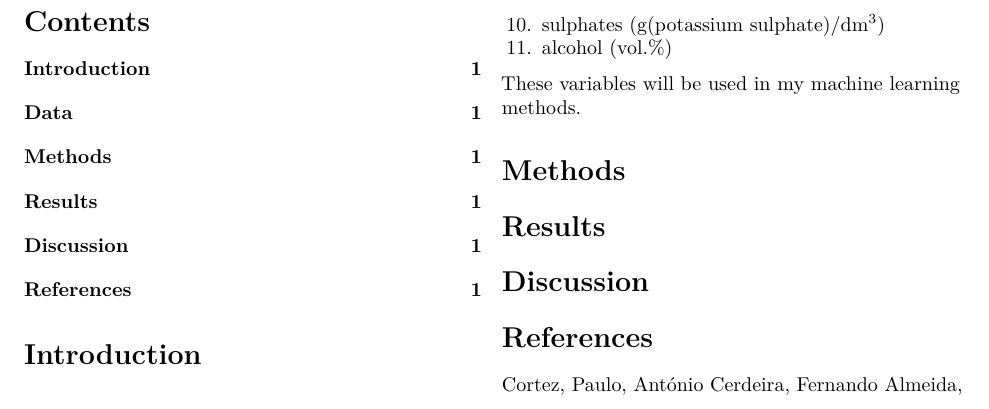
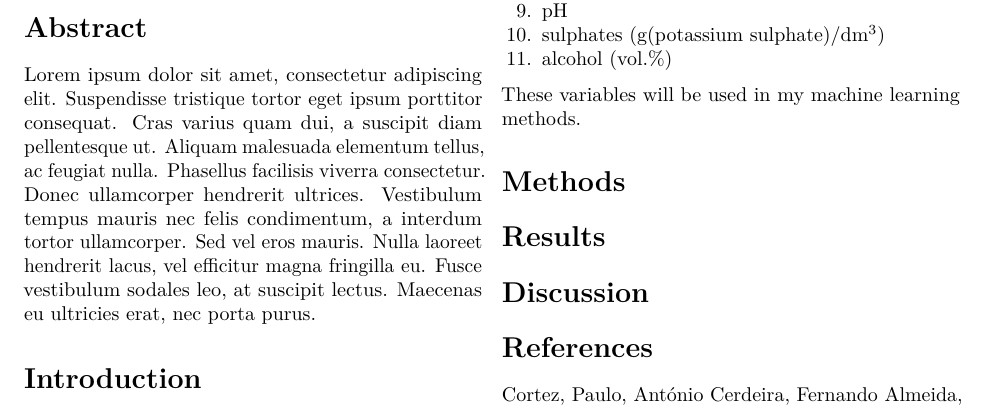
Before and after one commit to erictleung/ml-final-proj, an R Markdown document (report/leung-final-report.Rmd): part of the page, cut at the place of the change. Rendered offline with R 4.5, knitr and Pandoc, then LaTeX, with nearby package versions.

Commit message:
Add dummy abstract

````diff
--- a/report/leung-final-report.Rmd
+++ b/report/leung-final-report.Rmd
@@ -29,6 +29,18 @@ load_data <- function() {
     list(red=red, white=white)
 }
 ```
+
+# Abstract
+
+Lorem ipsum dolor sit amet, consectetur adipiscing elit. Suspendisse tristique
+tortor eget ipsum porttitor consequat. Cras varius quam dui, a suscipit diam
+pellentesque ut. Aliquam malesuada elementum tellus, ac feugiat nulla. Phasellus
+facilisis viverra consectetur. Donec ullamcorper hendrerit ultrices. Vestibulum
+tempus mauris nec felis condimentum, a interdum tortor ullamcorper. Sed vel eros
+mauris. Nulla laoreet hendrerit lacus, vel efficitur magna fringilla eu. Fusce
+vestibulum sodales leo, at suscipit lectus. Maecenas eu ultricies erat, nec
+porta purus.
+
 
 # Introduction
 
````
